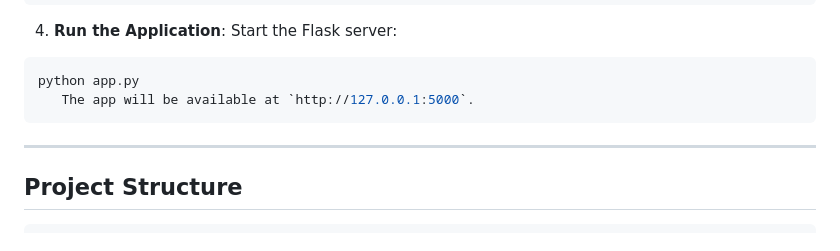
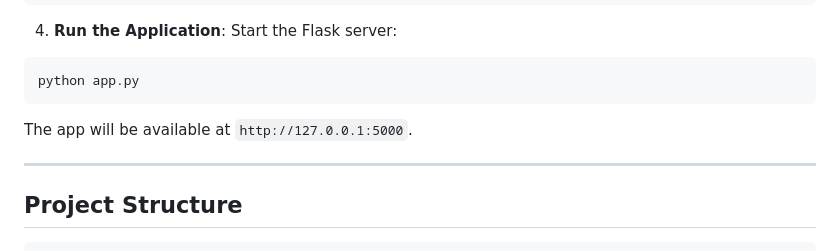
Before and after one commit to Developer-Linus/FarmWise, a Markdown page: README.md, the part around the change. Drawn GitHub-style.

````diff
--- a/README.md
+++ b/README.md
@@ -55,8 +55,10 @@ python setup_database.py
    Start the Flask server:
 ```bash
 python app.py
-   The app will be available at `http://127.0.0.1:5000`.
 ```
+
+The app will be available at `http://127.0.0.1:5000`.
+
 
 ---
 
````
